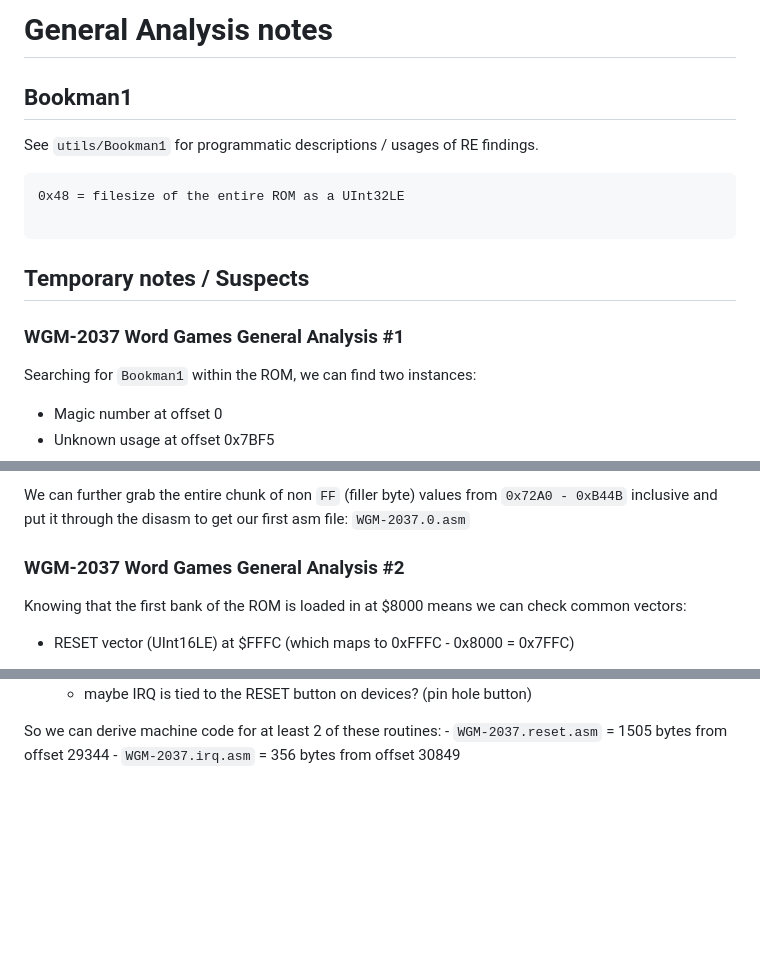
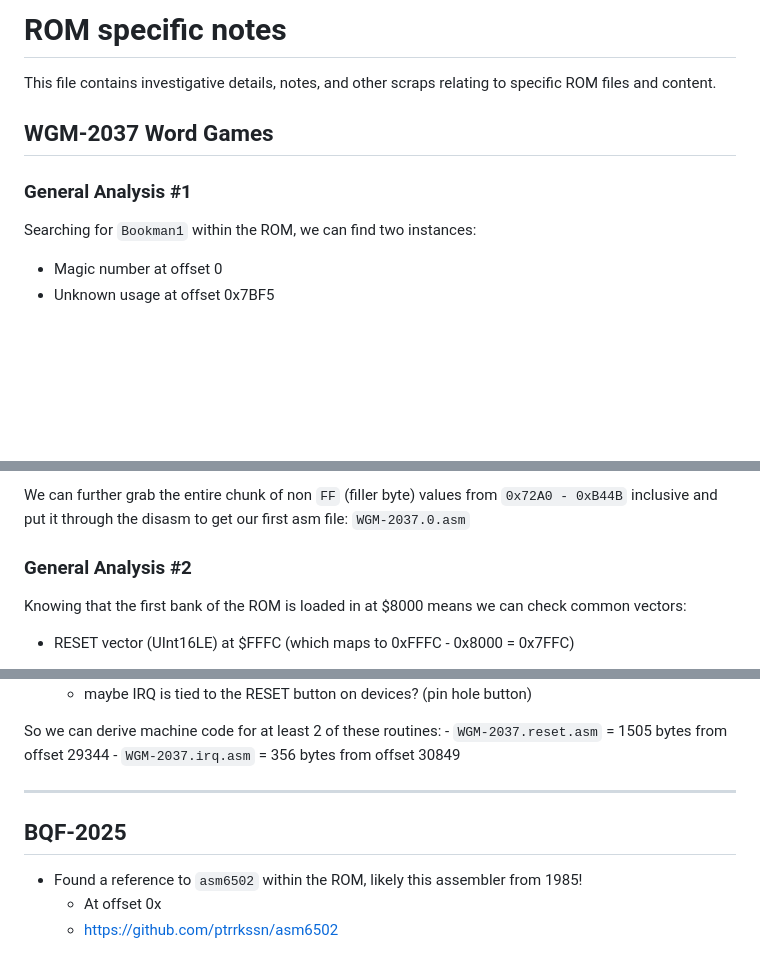
Before and after one commit to bookmanarchive/rom-dumper, a Markdown page: analysis/Bookman1/rom-specific-notes.md, 3 parts joined by grey strips. GitHub-like rendering; blank space fills up the shorter version.

````diff
--- a/analysis/general.md
+++ b/analysis/Bookman1/rom-specific-notes.md
@@ -1,17 +1,10 @@
-# General Analysis notes
+# ROM specific notes
 
-## Bookman1
+This file contains investigative details, notes, and other scraps relating to specific ROM files and content.
 
-See `utils/Bookman1` for programmatic descriptions / usages of RE findings.
+## WGM-2037 Word Games
 
-```
-0x48 = filesize of the entire ROM as a UInt32LE
-
-```
-
-## Temporary notes / Suspects
-
-### WGM-2037 Word Games General Analysis #1
+### General Analysis #1
 
 Searching for `Bookman1` within the ROM, we can find two instances:
 - Magic number at offset 0
@@ -55,7 +48,7 @@ Disassembled via [virtual 6502](https://www.masswerk.at/6502/disassembler.html)
 
 We can further grab the entire chunk of non `FF` (filler byte) values from `0x72A0 - 0xB44B` inclusive and put it through the disasm to get our first asm file: `WGM-2037.0.asm`
 
-### WGM-2037 Word Games General Analysis #2
+### General Analysis #2
 
 Knowing that the first bank of the ROM is loaded in at $8000 means we can check common vectors:
 
@@ -76,3 +69,10 @@ Knowing that the first bank of the ROM is loaded in at $8000 means we can check
 So we can derive machine code for at least 2 of these routines:
     - `WGM-2037.reset.asm` = 1505 bytes from offset 29344
     - `WGM-2037.irq.asm` = 356 bytes from offset 30849
+
+---
+
+## BQF-2025
+- Found a reference to `asm6502` within the ROM, likely this assembler from 1985!
+    - At offset 0x
+    - https://github.com/ptrrkssn/asm6502
````
Also changed, not shown: analysis.md (+4 -6 lines), analysis/Bookman1/general.md (added, +10 -0 lines), analysis/Bookman2/index.md (added, +34 -0 lines), analysis/Bookman1/card-icon.md (renamed from analysis/card-icon.md), analysis/Bookman1/extract-images.md (renamed from analysis/extract-images.md), analysis/Bookman1/memory-map.md (renamed from analysis/memory-map.md), roms/BFE-2080_v1.0_U1.png (added), sample-extracted-icons.png, 9 other files.
